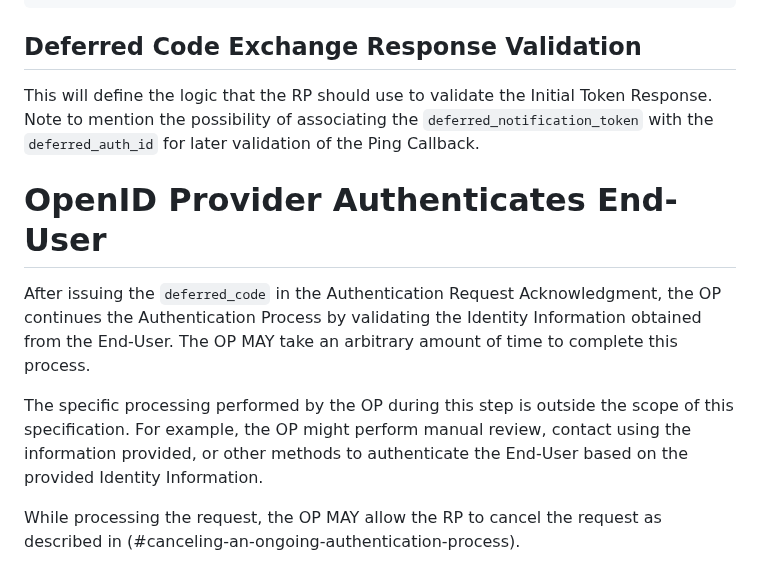
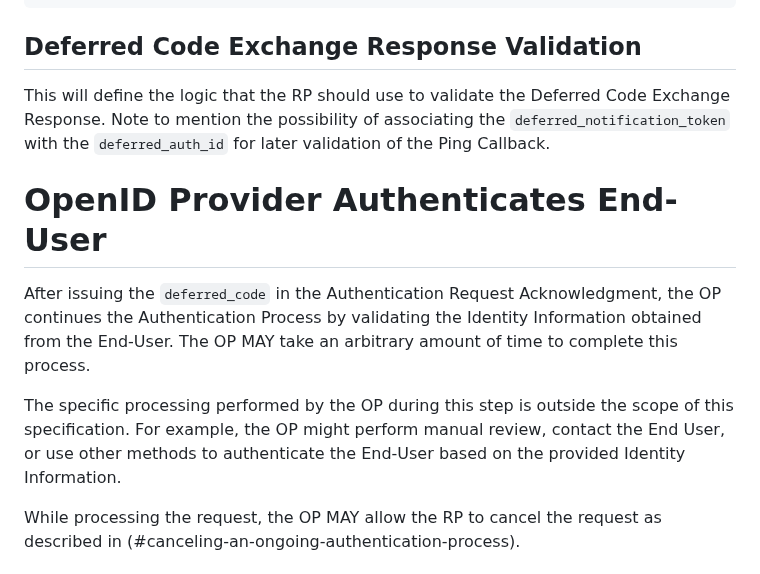
Before and after one commit to gniero/oidc-dtr-resources, a Markdown page: openid-deferred-token-response-1_0.md, the part around the change. Drawn GitHub-style.

Commit message:
Fix some small things.
Using the wrong name and a hard to read sentence.

```diff
--- a/openid-deferred-token-response-1_0.md
+++ b/openid-deferred-token-response-1_0.md
@@ -268,14 +268,14 @@ Cache-Control: no-store
 
 ## Deferred Code Exchange Response Validation
 
-This will define the logic that the RP should use to validate the Initial Token Response.
+This will define the logic that the RP should use to validate the Deferred Code Exchange Response.
 Note to mention the possibility of associating the `deferred_notification_token` with the `deferred_auth_id` for later validation of the Ping Callback.
 
 # OpenID Provider Authenticates End-User
 
 After issuing the `deferred_code` in the Authentication Request Acknowledgment, the OP continues the Authentication Process by validating the Identity Information obtained from the End-User. The OP MAY take an arbitrary amount of time to complete this process.
 
-The specific processing performed by the OP during this step is outside the scope of this specification. For example, the OP might perform manual review, contact using the information provided, or other methods to authenticate the End-User based on the provided Identity Information.
+The specific processing performed by the OP during this step is outside the scope of this specification. For example, the OP might perform manual review, contact the End User, or use other methods to authenticate the End-User based on the provided Identity Information.
 
 While processing the request, the OP MAY allow the RP to cancel the request as described in (#canceling-an-ongoing-authentication-process).
 
```
